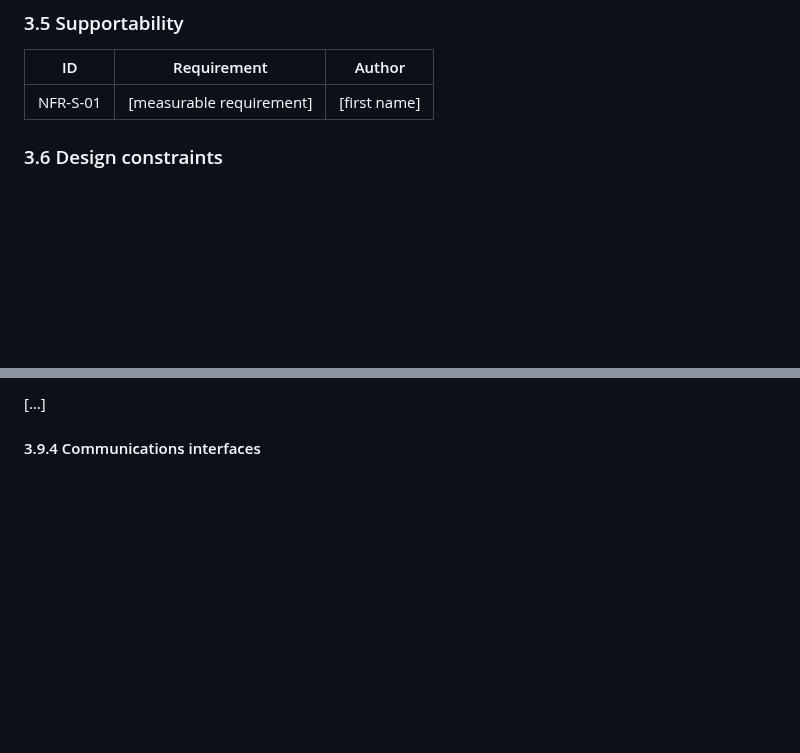
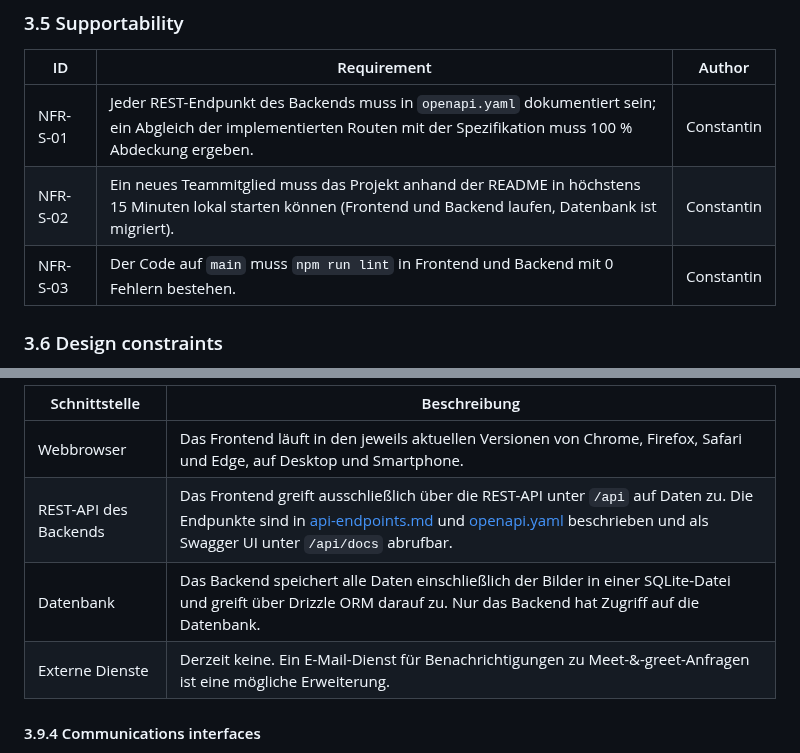
Before and after one commit to ImConsti/CoupleGOATS, a Markdown page: docs/SRS.md, 2 parts joined by grey strips. GitHub-like rendering; blank space fills up the shorter version.

```diff
--- a/docs/SRS.md
+++ b/docs/SRS.md
@@ -169,7 +188,9 @@ specific requirements: the use cases (3.1) and the quality requirements and cons
 
 | ID | Requirement | Author |
 | -- | ----------- | ------ |
-| NFR-S-01 | [measurable requirement] | [first name] |
+| NFR-S-01 | Jeder REST-Endpunkt des Backends muss in `openapi.yaml` dokumentiert sein; ein Abgleich der implementierten Routen mit der Spezifikation muss 100 % Abdeckung ergeben. | Constantin |
+| NFR-S-02 | Ein neues Teammitglied muss das Projekt anhand der README in höchstens 15 Minuten lokal starten können (Frontend und Backend laufen, Datenbank ist migriert). | Constantin |
+| NFR-S-03 | Der Code auf `main` muss `npm run lint` in Frontend und Backend mit 0 Fehlern bestehen. | Constantin |
 
 ### 3.6 Design constraints
 
@@ -211,5 +239,10 @@ Not applicable. [Reason.]
 
-[…]
+| Schnittstelle | Beschreibung |
+| ------------- | ------------ |
+| Webbrowser | Das Frontend läuft in den jeweils aktuellen Versionen von Chrome, Firefox, Safari und Edge, auf Desktop und Smartphone. |
+| REST-API des Backends | Das Frontend greift ausschließlich über die REST-API unter `/api` auf Daten zu. Die Endpunkte sind in [api-endpoints.md](api-endpoints.md) und [openapi.yaml](../apps/backend/openapi.yaml) beschrieben und als Swagger UI unter `/api/docs` abrufbar. |
+| Datenbank | Das Backend speichert alle Daten einschließlich der Bilder in einer SQLite-Datei und greift über Drizzle ORM darauf zu. Nur das Backend hat Zugriff auf die Datenbank. |
+| Externe Dienste | Derzeit keine. Ein E-Mail-Dienst für Benachrichtigungen zu Meet-&-greet-Anfragen ist eine mögliche Erweiterung. |
 
 #### 3.9.4 Communications interfaces
 
```
Also changed, not shown: other parts of docs/SRS.md (+64 -28 lines), docs/use_cases/UC-04_meet_and_greet.md (added, +74 -0 lines), docs/use_cases/UC-05_manage_profile.md (added, +60 -0 lines), docs/diagrams/UC-04_sequence.png (added), docs/diagrams/UC-05_sequence.png (added), docs/mockups/UC-04_mockup.png (added), docs/mockups/UC-05_mockup.png (added), 2 other files.
